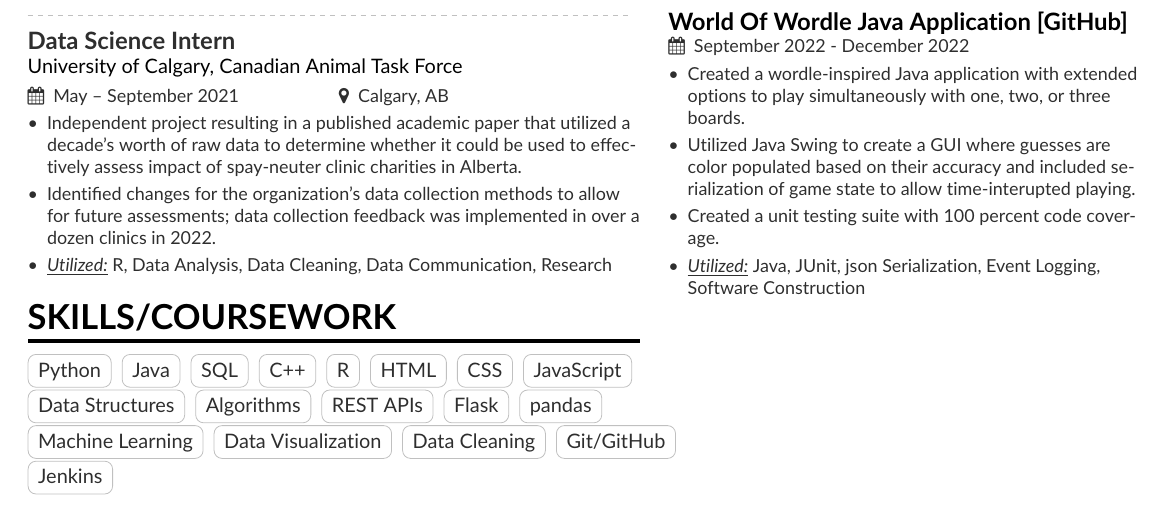
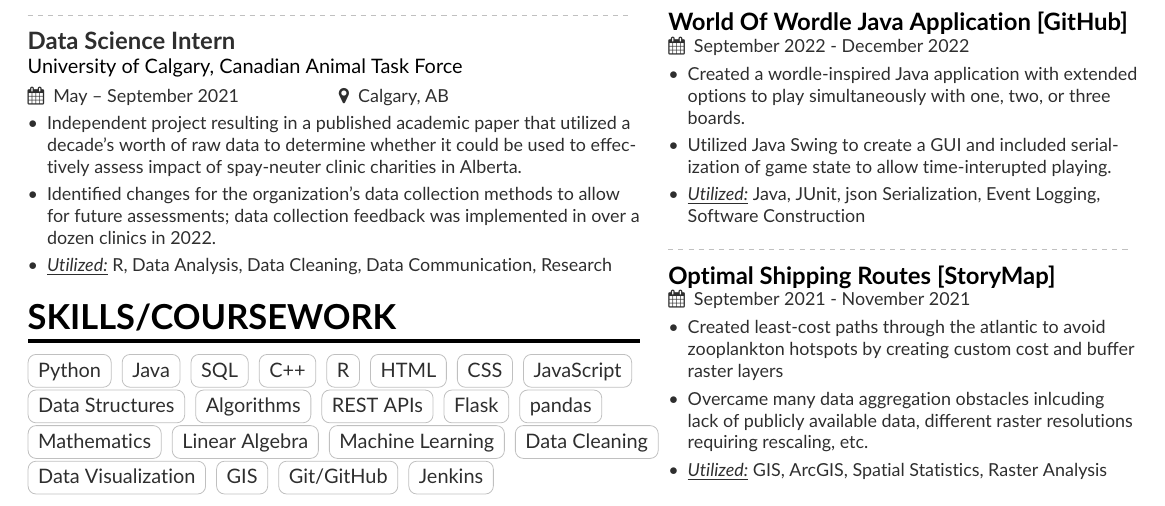
Before and after one commit to MeganSorenson/latexResume, a LaTeX CV (old_template/resume/src/resume.tex, which reads old_template/resume/src/sidebar.tex): part of the page, cut so that both start at the same text. Compiled offline with pdfLaTeX.

Commit message:
updated res with new template

```diff
--- a/resume/src/resume.tex
+++ b/old_template/resume/src/resume.tex
@@ -108,9 +108,12 @@
 \cvtag{REST APIs}
 \cvtag{Flask}
 \cvtag{pandas}
+\cvtag{Mathematics}
+\cvtag{Linear Algebra}
 \cvtag{Machine Learning}
+\cvtag{Data Cleaning}
 \cvtag{Data Visualization}
-\cvtag{Data Cleaning}
+\cvtag{GIS}
 \cvtag{Git/GitHub}
 \cvtag{Jenkins}
 
--- a/resume/src/sidebar.tex
+++ b/old_template/resume/src/sidebar.tex
@@ -33,7 +33,15 @@
 \begin{itemize}
   % Created a python library that acts as an API for a CLI interface. This is also importable to be used within python scripts.
   \item Created a wordle-inspired Java application with extended options to play simultaneously with one, two, or three boards.
-  \item Utilized Java Swing to create a GUI where guesses are color populated based on their accuracy and included serialization of game state to allow time-interupted playing.
-  \item Created a unit testing suite with 100 percent code coverage.
+  \item Utilized Java Swing to create a GUI and included serialization of game state to allow time-interupted playing.
   \item \underline{\textit{Utilized:}} Java, JUnit, json Serialization, Event Logging, Software Construction
 \end{itemize}
+\divider\small
+
+\cvevent{\href{https://storymaps.arcgis.com/stories/8272f2290af04c94b1eb0fba5fc65f09}{Optimal Shipping Routes [StoryMap]}}{}{September 2021 - November 2021}{}
+\begin{itemize}
+  % Created a python library that acts as an API for a CLI interface. This is also importable to be used within python scripts.
+  \item Created least-cost paths through the atlantic to avoid zooplankton hotspots by creating custom cost and buffer raster layers
+  \item Overcame many data aggregation obstacles inlcuding lack of publicly available data, different raster resolutions requiring rescaling, etc.
+  \item \underline{\textit{Utilized:}} GIS, ArcGIS, Spatial Statistics, Raster Analysis
+\end{itemize}
```
Also changed, not shown: MeganSorensonResume2024.pdf (added), old_template/README.md (renamed from README.md), old_template/latexResume.png (renamed from latexResume.png), old_template/resume/Makefile (renamed from resume/Makefile), old_template/resume/src/MeganSorensonResume.pdf (added), old_template/resume/src/altacv.cls (renamed from resume/src/altacv.cls), old_template/resume/src/test.pdf (renamed from resume/src/test.pdf), old_template/resume/src/ubc_logo 2.png (renamed from resume/src/ubc_logo 2.png), old_template/resume/src/ubc_logo.png (renamed from resume/src/ubc_logo.png), resume/src/MeganSorensonResume.pdf (deleted), 10 other files.
